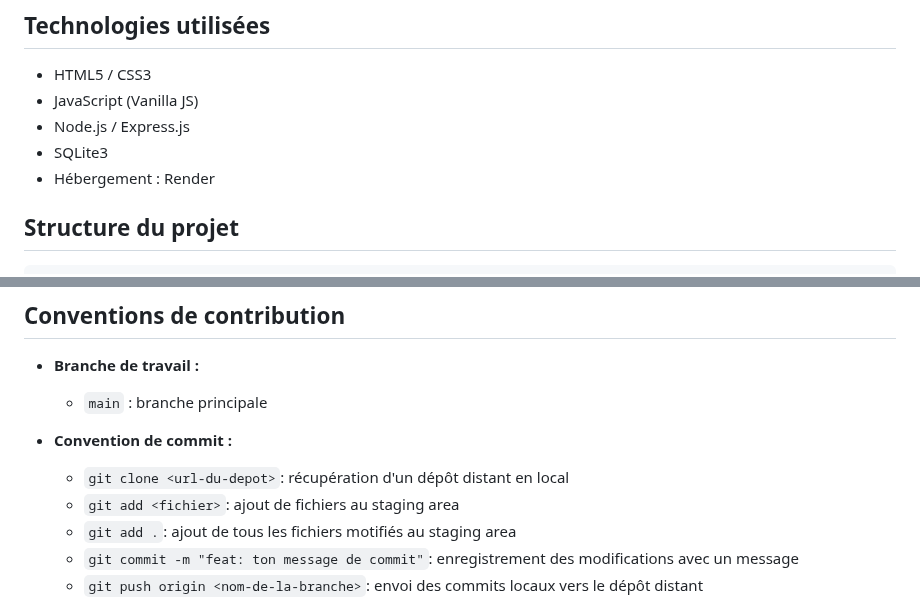
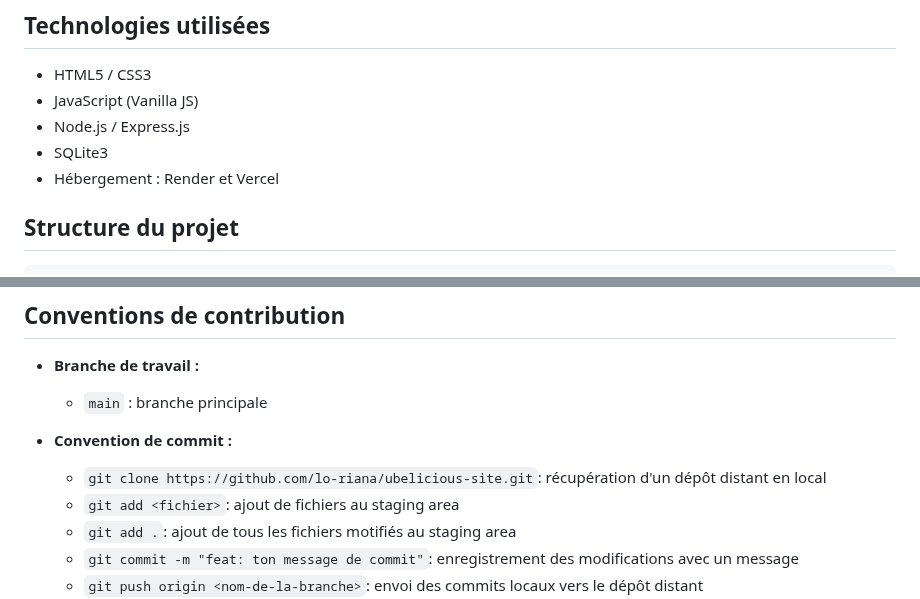
Before and after one commit to lo-riana/ubelicious-site, a Markdown page: README.md, 2 parts joined by grey strips. GitHub-like rendering.

````diff
--- a/README.md
+++ b/README.md
@@ -36,7 +36,7 @@ Le projet est déployé sur deux plateformes complémentaires :
 - JavaScript (Vanilla JS)
 - Node.js / Express.js
 - SQLite3
-- Hébergement : Render
+- Hébergement : Render et Vercel
 
 ## Structure du projet
 ```
@@ -114,7 +114,7 @@ Le projet est déployé sur deux plateformes complémentaires :
   - `main` : branche principale
 
 - **Convention de commit :**
-    - `git clone <url-du-depot>`: récupération d'un dépôt distant en local
+    - `git clone https://github.com/lo-riana/ubelicious-site.git`: récupération d'un dépôt distant en local
     - `git add <fichier>`: ajout de fichiers au staging area
     - `git add .`: ajout de tous les fichiers motifiés au staging area
     - `git commit -m "feat: ton message de commit"`: enregistrement des modifications avec un message
````
